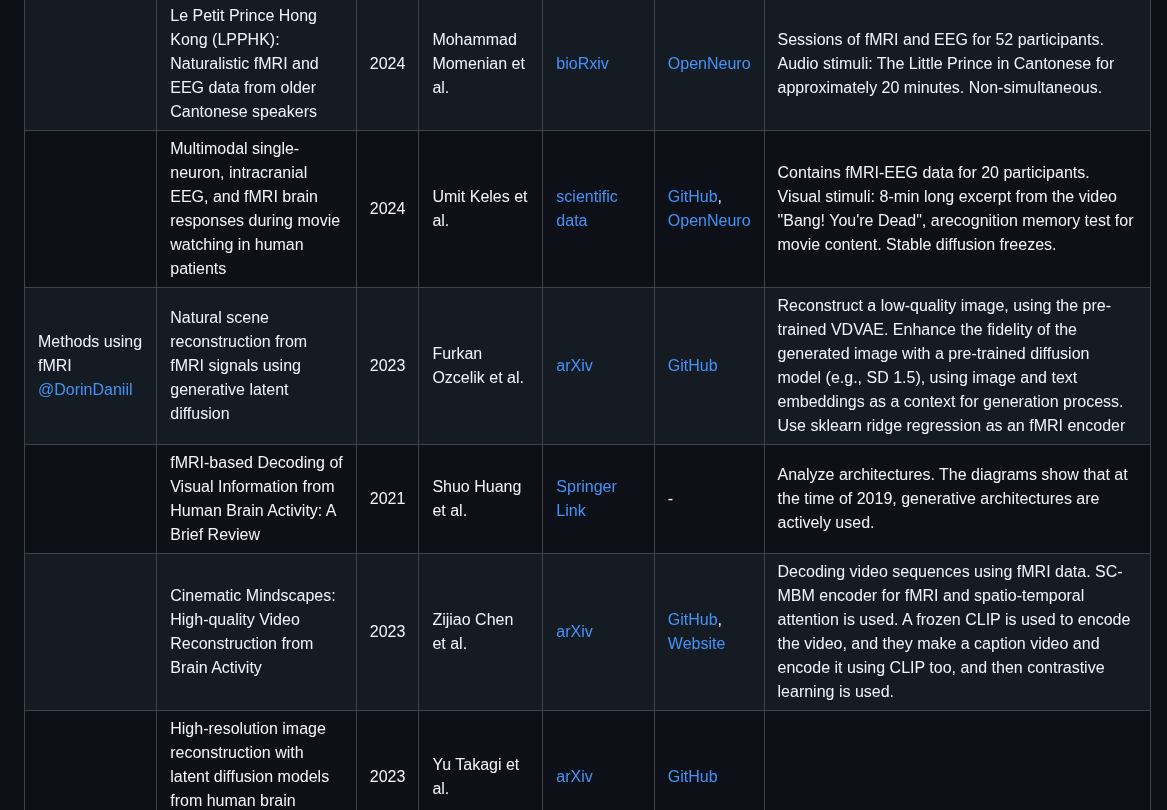
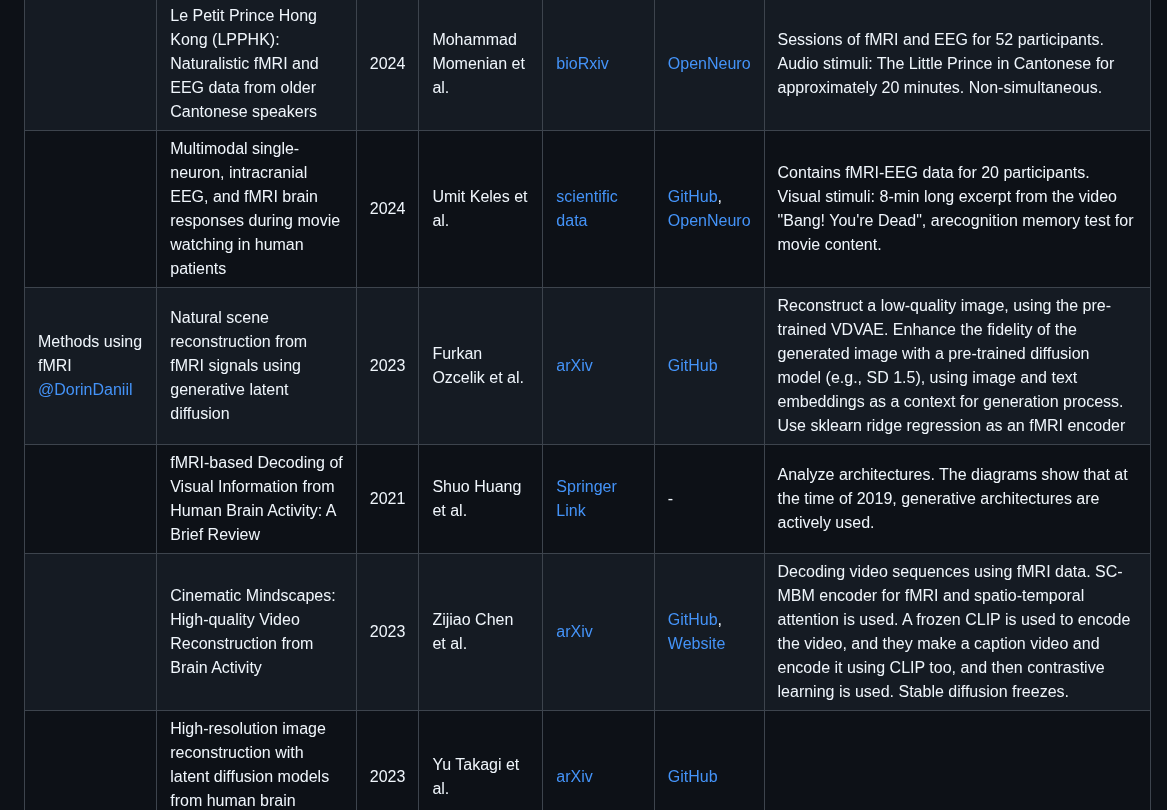
Before and after one commit to intsystems/CreationOfIntelligentSystems_Simultaneous_fMRI-EEG, a Markdown page: linkreview.md, the part around the change. Drawn GitHub-style.

```diff
--- a/linkreview.md
+++ b/linkreview.md
@@ -15,10 +15,10 @@
 |      | Simultaneous EEG and functional MRI data during rest and sleep from humans | 2023 | Yameng Gu et al. | [Data in Brief](https://www.sciencedirect.com/science/article/pii/S2352340923001774) | [Download](https://openneuro.org/datasets/ds003768/versions/1.0.11) | Investigate spontaneous brain activity across distinct brain states. Contains fMRI-EEG data from 33 participants during the resting state and sleep. No visual stimuli. |
 |      | Simultaneous and independent electroencephalography and magnetic resonance imaging: A multimodal neuroimaging dataset | 2023 | Jonathan Gallego-Rudolf et al. | [Data in Brief](https://www.sciencedirect.com/science/article/pii/S2352340923007461) | [Download](https://data.mendeley.com/datasets/crhybxpdy6/2) | Contains EEG and MRI data from 20 males performing eyes-open and eyes-closed tasks, with EEG recorded both inside and outside the MRI scanner. Total approximately 28 sessions. Not suitable for us, it is for studying the effect of simultaneously taking sensor readings. No visual stimuli. |
 |      | Le Petit Prince Hong Kong (LPPHK): Naturalistic fMRI and EEG data from older Cantonese speakers | 2024 | Mohammad Momenian et al. | [bioRxiv](https://www.biorxiv.org/content/10.1101/2024.04.24.590842v1) | [OpenNeuro](https://openneuro.org/datasets/ds004718/versions/1.1.0) | Sessions of fMRI and EEG for 52 participants. Audio stimuli: The Little Prince in Cantonese for approximately 20 minutes. Non-simultaneous. |
-|      | Multimodal single-neuron, intracranial EEG, and fMRI brain responses during movie watching in human patients | 2024 | Umit Keles et al. | [scientific data](https://www.nature.com/articles/s41597-024-03029-1) | [GitHub](https://github.com/OpenNeuroDatasets/ds004798), [OpenNeuro](https://openneuro.org/datasets/ds004798/versions/1.0.5) | Contains fMRI-EEG data for 20 participants. Visual stimuli: 8-min long excerpt from the video "Bang! You're Dead", arecognition memory test for movie content. Stable diffusion freezes.|
+|      | Multimodal single-neuron, intracranial EEG, and fMRI brain responses during movie watching in human patients | 2024 | Umit Keles et al. | [scientific data](https://www.nature.com/articles/s41597-024-03029-1) | [GitHub](https://github.com/OpenNeuroDatasets/ds004798), [OpenNeuro](https://openneuro.org/datasets/ds004798/versions/1.0.5) | Contains fMRI-EEG data for 20 participants. Visual stimuli: 8-min long excerpt from the video "Bang! You're Dead", arecognition memory test for movie content. |
 | Methods using fMRI <br> [@DorinDaniil](https://github.com/DorinDaniil) | Natural scene reconstruction from fMRI signals using generative latent diffusion | 2023 | Furkan Ozcelik et al. | [arXiv](https://arxiv.org/abs/2303.05334) | [GitHub](https://github.com/ozcelikfu/brain-diffuser) | Reconstruct a low-quality image, using the pre-trained VDVAE. Enhance the fidelity of the generated image with a pre-trained diffusion model (e.g., SD 1.5), using image and text embeddings as a context for generation process. Use sklearn ridge regression as an fMRI encoder |
 |      | fMRI-based Decoding of Visual Information from Human Brain Activity: A Brief Review | 2021 | Shuo Huang et al. | [Springer Link](https://link.springer.com/article/10.1007/s11633-020-1263-y) | - | Analyze architectures. The diagrams show that at the time of 2019, generative architectures are actively used. |
-|      | Cinematic Mindscapes: High-quality Video Reconstruction from Brain Activity | 2023 | Zijiao Chen et al. | [arXiv](https://arxiv.org/abs/2305.11675) | [GitHub](https://github.com/jqin4749/MindVideo), [Website](https://www.mind-video.com/) | Decoding video sequences using fMRI data. SC-MBM encoder for fMRI and spatio-temporal attention is used. A frozen CLIP is used to encode the video, and they make a caption video and encode it using CLIP too, and then contrastive learning is used. |
+|      | Cinematic Mindscapes: High-quality Video Reconstruction from Brain Activity | 2023 | Zijiao Chen et al. | [arXiv](https://arxiv.org/abs/2305.11675) | [GitHub](https://github.com/jqin4749/MindVideo), [Website](https://www.mind-video.com/) | Decoding video sequences using fMRI data. SC-MBM encoder for fMRI and spatio-temporal attention is used. A frozen CLIP is used to encode the video, and they make a caption video and encode it using CLIP too, and then contrastive learning is used. Stable diffusion freezes. |
 |      | High-resolution image reconstruction with latent diffusion models from human brain activity | 2023 | Yu Takagi et al. | [arXiv](https://arxiv.org/abs/2306.11536) | [GitHub](https://github.com/yu-takagi/StableDiffusionReconstruction) | |
 | Methods using EEG <br> [@sem-k32](https://github.com/sem-k32) | Visual Decoding and Reconstruction via EEG Embeddings with Guided Diffusion | 2024 | Dongyang Li et al. | [arXiv](https://arxiv.org/abs/2403.07721v5) | [GitHub](https://github.com/dongyangli-del/EEG_Image_decode)  | EEG encoder = Transformer -> CNN (for spatiotemp. dependencies) -> MLP; EEG context vector is used to reconstruct image CLIP-vector. The latter is used in diffusion model to gen images |
 |      | NeuroGAN: image reconstruction from EEG signals via an attention-based GAN | 2022 | Rahul Mishra et al. | [Springer Link](https://link.springer.com/article/10.1007/s00521-022-08178-1) | - | CNN encoder for EEG incorporated into GAN's generator. $$ Loss = Loss_{\text{GAN}} + Loss_{\text{image classification}} + Loss_{\text{perceptial loss}} $$ |
```
